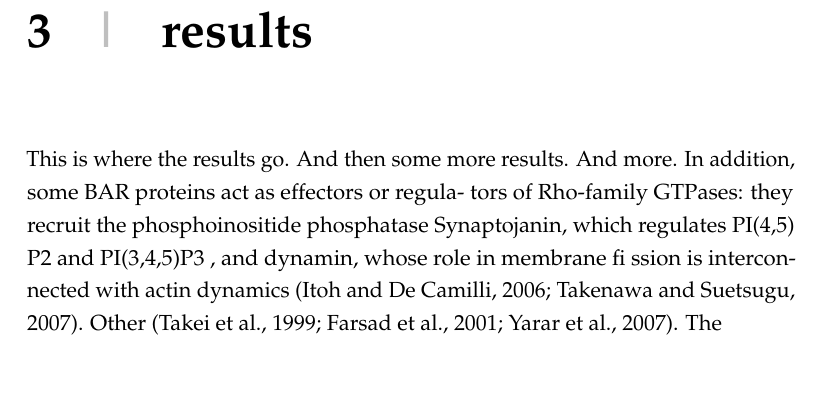
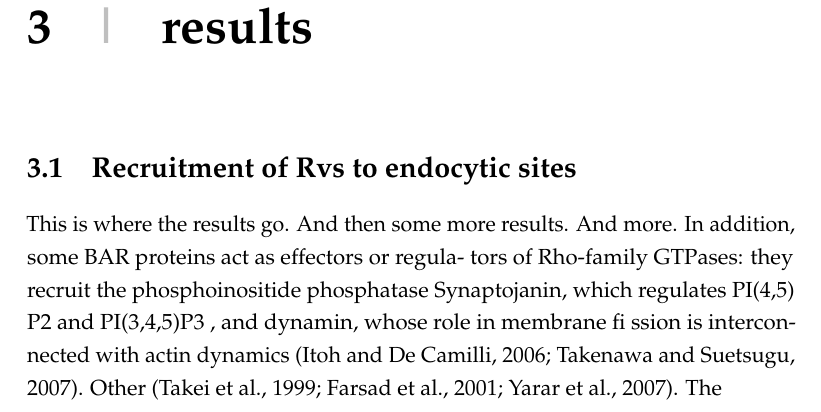
Before and after one commit to deepikaamenon/thesis_2021, a LaTeX thesis (main.tex, which reads Chapters/Results.tex): part of page 33 of 33, cut so that both start at the same text, the shorter picture padded with empty space. Compiled offline with pdfLaTeX.

Commit message:
txs auto checkin

```diff
--- a/Chapters/Results.tex
+++ b/Chapters/Results.tex
@@ -1,4 +1,7 @@
 \chapter{results}    \label{results}
+\section{Recruitment of Rvs to endocytic sites}
+
+
 
 This is where the results go. And then some more results. And more.
 In addition, some BAR proteins act as effectors or regula- tors of Rho-family GTPases: they recruit the phosphoinositide phosphatase Synaptojanin, which regulates PI(4,5) P2
```
